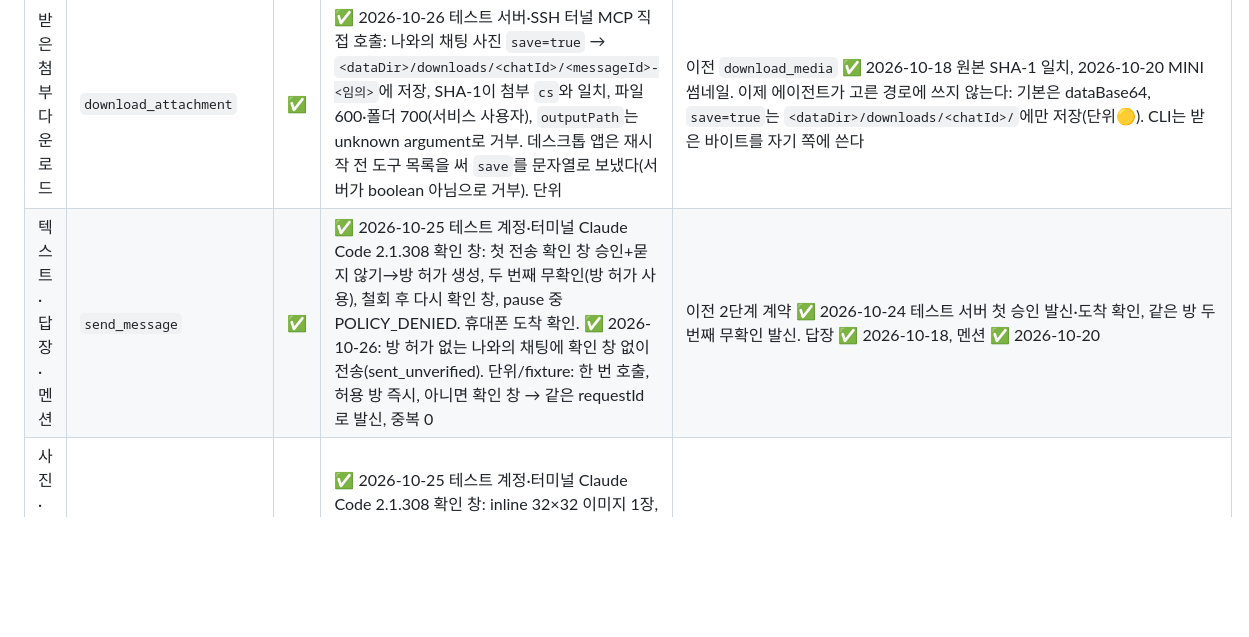
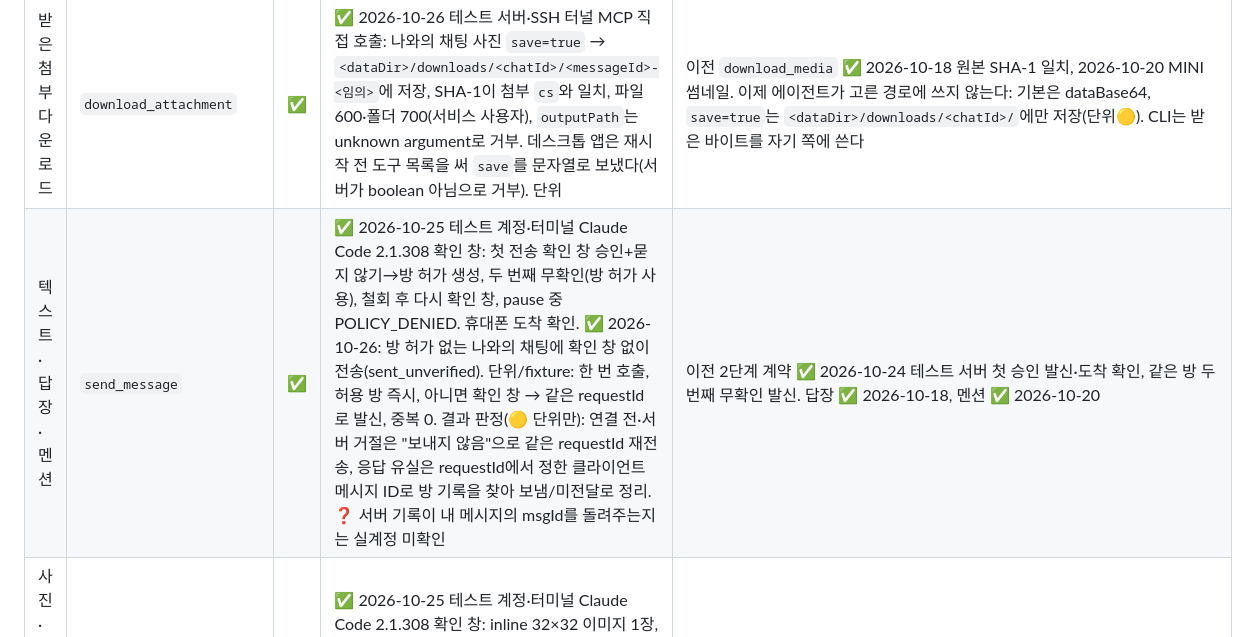
Before and after one commit to ziesski/kakao-max, a Markdown page: docs/agent-capability-matrix.md, the part around the change. Rendered like a GitHub page; blank space fills up the shorter version.

```diff
--- a/docs/agent-capability-matrix.md
+++ b/docs/agent-capability-matrix.md
@@ -37,7 +37,7 @@
 | 메시지 읽기 | `read_messages` | ✅ | ✅ 2026-10-25 테스트 계정·터미널 Claude Code 2.1.308 확인 창: 권한 없는 나와의 채팅 history·search·가짜 grant 모두 POLICY_DENIED·본문 0, 승인된 일회성 grant(5개·1회·10분)로 1건 조회 후 usesLeft 0. 2026-10-26: 나와의 채팅에 이전 검증의 manual 규칙이 저장돼 있어 기본 허용 대신 확인 창 요청 → 데스크톱 앱 Code 탭이 자동 거절(POLICY_DENIED). 저장 규칙이 기본값보다 우선하는 설계대로. 터미널 CLI에서 `room_access immediate` 승인 뒤 무확인 읽기 ✅. 규칙이 없는 상태의 나와의 채팅 기본 허용과 한 번 호출 확인 창(이번만/항상) 승인 경로는 여전히 단위·격리 MCP 통합만🟡. 단위: history(로그 범위·날짜 범위+cursor)·recent·wait·search, 모드별 인자 분리, read grant 범위 `read_messages` | 이전 `get_history`·`get_recent_messages`·`wait_for_messages`·`search_messages` ✅(2026-10-18, 날짜 범위 2026-10-24 2pages/31records). 기본 deny, 명시 방·fresh unread0 필요. 읽음 표시 없음 |
 | 숫자1 유지 미리보기 | `preview_unread` | 🟡 | 2026-10-25 테스트 서버: readGrantId 없으면 인자 단계 거부만 확인. 단위: manual 방 frozen bound + read grant `preview_unread`, agent `confirmRead` 거절 | 이전 `preview_unread_messages` ✅ 2026-10-22 지정 1:1 사용자 화면에서 1 유지 확인. 인계 |
 | 받은 첨부 다운로드 | `download_attachment` | ✅ | ✅ 2026-10-26 테스트 서버·SSH 터널 MCP 직접 호출: 나와의 채팅 사진 `save=true` → `<dataDir>/downloads/<chatId>/<messageId>-<임의>`에 저장, SHA-1이 첨부 `cs`와 일치, 파일 600·폴더 700(서비스 사용자), `outputPath`는 unknown argument로 거부. 데스크톱 앱은 재시작 전 도구 목록을 써 `save`를 문자열로 보냈다(서버가 boolean 아님으로 거부). 단위 | 이전 `download_media` ✅ 2026-10-18 원본 SHA-1 일치, 2026-10-20 MINI 썸네일. 이제 에이전트가 고른 경로에 쓰지 않는다: 기본은 dataBase64, `save=true`는 `<dataDir>/downloads/<chatId>/`에만 저장(단위🟡). CLI는 받은 바이트를 자기 쪽에 쓴다 |
-| 텍스트·답장·멘션 | `send_message` | ✅ | ✅ 2026-10-25 테스트 계정·터미널 Claude Code 2.1.308 확인 창: 첫 전송 확인 창 승인+묻지 않기→방 허가 생성, 두 번째 무확인(방 허가 사용), 철회 후 다시 확인 창, pause 중 POLICY_DENIED. 휴대폰 도착 확인. ✅ 2026-10-26: 방 허가 없는 나와의 채팅에 확인 창 없이 전송(sent_unverified). 단위/fixture: 한 번 호출, 허용 방 즉시, 아니면 확인 창 → 같은 requestId로 발신, 중복 0 | 이전 2단계 계약 ✅ 2026-10-24 테스트 서버 첫 승인 발신·도착 확인, 같은 방 두 번째 무확인 발신. 답장 ✅ 2026-10-18, 멘션 ✅ 2026-10-20 |
+| 텍스트·답장·멘션 | `send_message` | ✅ | ✅ 2026-10-25 테스트 계정·터미널 Claude Code 2.1.308 확인 창: 첫 전송 확인 창 승인+묻지 않기→방 허가 생성, 두 번째 무확인(방 허가 사용), 철회 후 다시 확인 창, pause 중 POLICY_DENIED. 휴대폰 도착 확인. ✅ 2026-10-26: 방 허가 없는 나와의 채팅에 확인 창 없이 전송(sent_unverified). 단위/fixture: 한 번 호출, 허용 방 즉시, 아니면 확인 창 → 같은 requestId로 발신, 중복 0. 결과 판정(🟡 단위만): 연결 전·서버 거절은 "보내지 않음"으로 같은 requestId 재전송, 응답 유실은 requestId에서 정한 클라이언트 메시지 ID로 방 기록을 찾아 보냄/미전달로 정리. ❓ 서버 기록이 내 메시지의 msgId를 돌려주는지는 실계정 미확인 | 이전 2단계 계약 ✅ 2026-10-24 테스트 서버 첫 승인 발신·도착 확인, 같은 방 두 번째 무확인 발신. 답장 ✅ 2026-10-18, 멘션 ✅ 2026-10-20 |
 | 사진·파일·묶음 | `send_photos` | ✅ | ✅ 2026-10-25 테스트 계정·터미널 Claude Code 2.1.308 확인 창: inline 32×32 이미지 1장, 같은 방 허가로 무확인 전송, 휴대폰 도착 확인. 묶음·파일은 이번에 미시험. 단위: inline base64만, 데몬 파일 경로 거절, 묶음 중간 pause → unknown | 이전 `send_media` ✅ 2026-10-18(사진·파일 체크섬 일치), `send_photo_bundle` ✅ 2026-10-22(두 사진 한 묶음 휴대폰 확인) |
 | 메시지 수정·삭제 | `edit_or_delete_message` | 🟡 | 2026-10-25 테스트 서버: 나와의 채팅 삭제 확인 창 승인 후 서버 수락(applied_unverified), 휴대폰 표시 미확인. manual 방은 첫 시도에 confirmRead 필요로 거부됨(이후 수정에서 다음 행동을 알려 주는 오류로 바꿈, 2026-10-26 그 오류 문구 확인). ✅ 2026-10-26: 읽기 규칙 immediate인 나와의 채팅에서 내 메시지 삭제가 확인 창 없이 서버 수락(applied_unverified), 다시 읽은 저장소에서도 사라짐. 휴대폰 표시는 미확인. 단위: 나와의 채팅의 내 메시지는 승인 없음, 그 밖에는 항상 사람 승인, 내 저장 메시지만 | 이전 `edit_message` ✅ 2026-10-19, `delete_message` ✅ 2026-10-18 |
 | 권한 목록 | `list_permissions` | ✅ | ✅ 2026-10-25 테스트 계정·SSH 터널 MCP 직접 호출: 전송 방·읽기 규칙·grant 개수, untrusted 표시. 단위: 무확인 전송 방(`recipient:`), 읽기 규칙(`room:`), 일회성 read grant, 본문 없음 | 이전 `list_grants` 🟡 |
```
Also changed, not shown: docs/tool-contract.md (+4 -1 lines).
